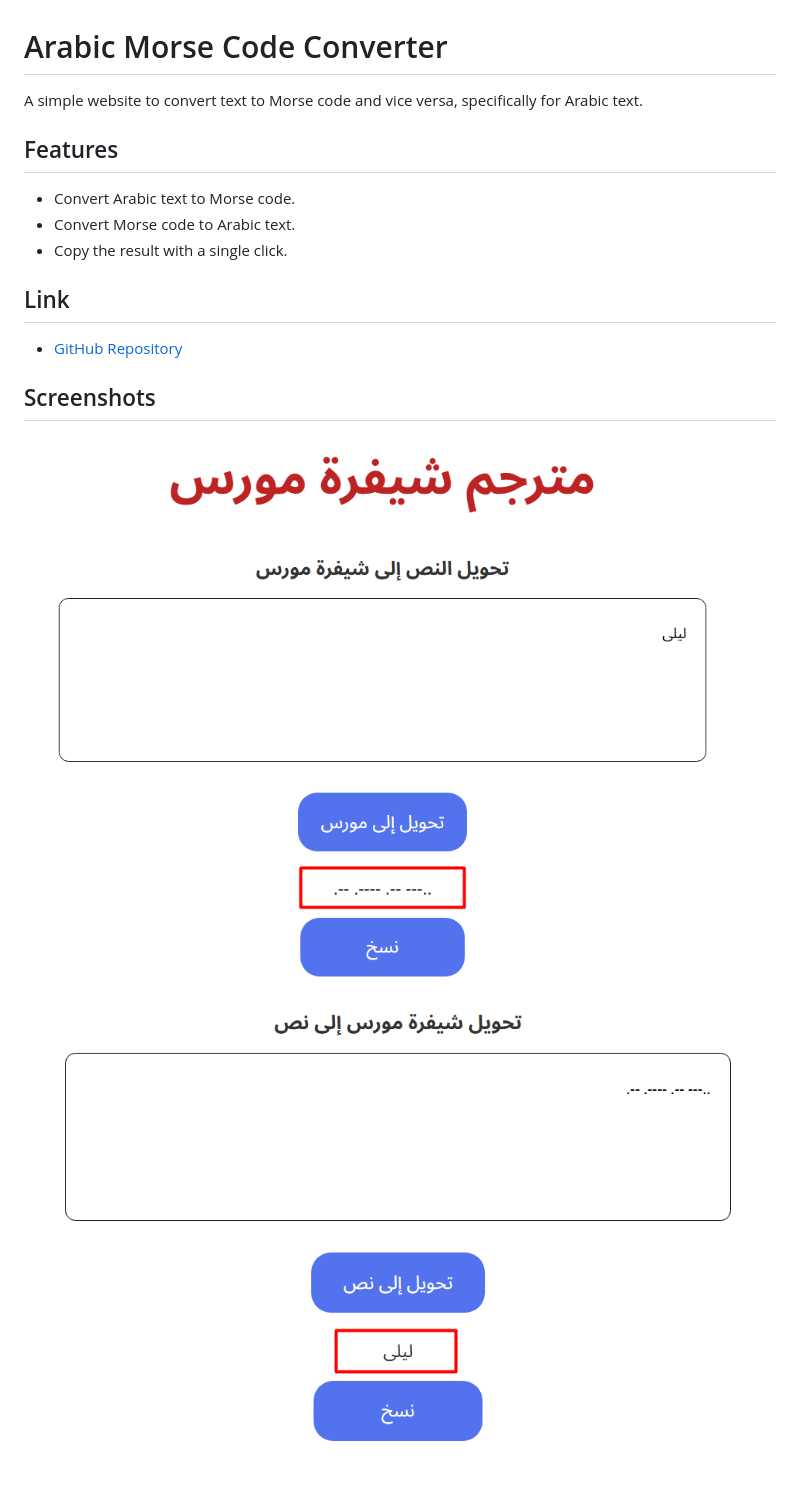
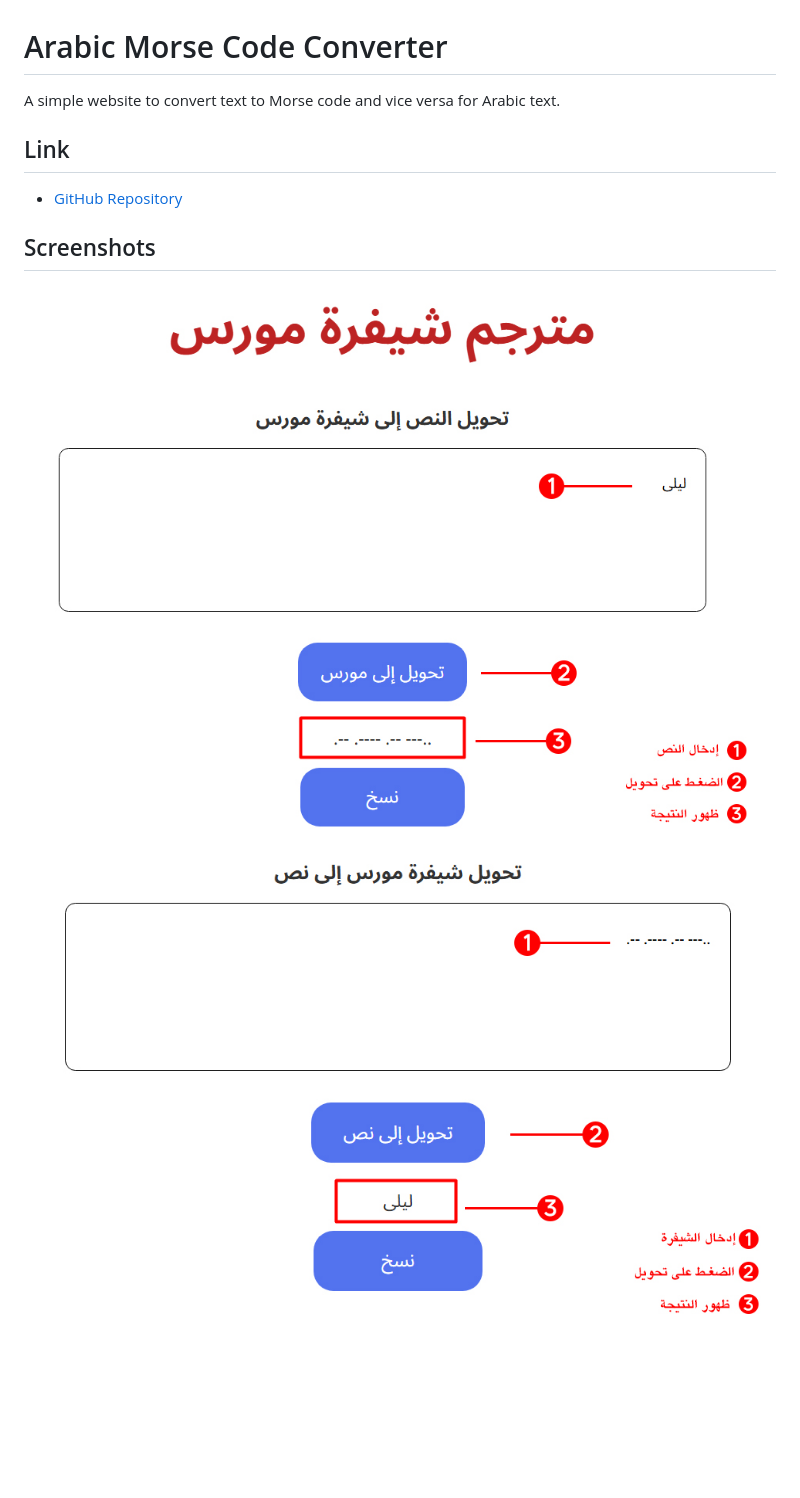
Before and after one commit to mubakhit/Arabic-Morse-Convertor, a Markdown page: README.md, the part around the change. Rendered like a GitHub page; pictures changed too: images/screenshot1.jpg (added), images/screenshot1.png (deleted), images/screenshot2.jpg (added); blank space fills up the shorter version.

Commit message:
update README
update the screenshots

```diff
--- a/README.md
+++ b/README.md
@@ -1,13 +1,6 @@
 # Arabic Morse Code Converter
 
-A simple website to convert text to Morse code and vice versa, specifically for Arabic text.
-
-## Features
-
-- Convert Arabic text to Morse code.
-- Convert Morse code to Arabic text.
-- Copy the result with a single click.
-
+A simple website to convert text to Morse code and vice versa for Arabic text.
 
 ## Link
 
@@ -15,5 +8,5 @@ A simple website to convert text to Morse code and vice versa, specifically for
 
 ## Screenshots
 
-<img src="images/screenshot1.png" alt="Alt Text">
-<img src="images/screenshot2.png" alt="Alt Text">
+<img src="images/screenshot1.jpg" alt="Alt Text">
+<img src="images/screenshot2.jpg" alt="Alt Text">
```
